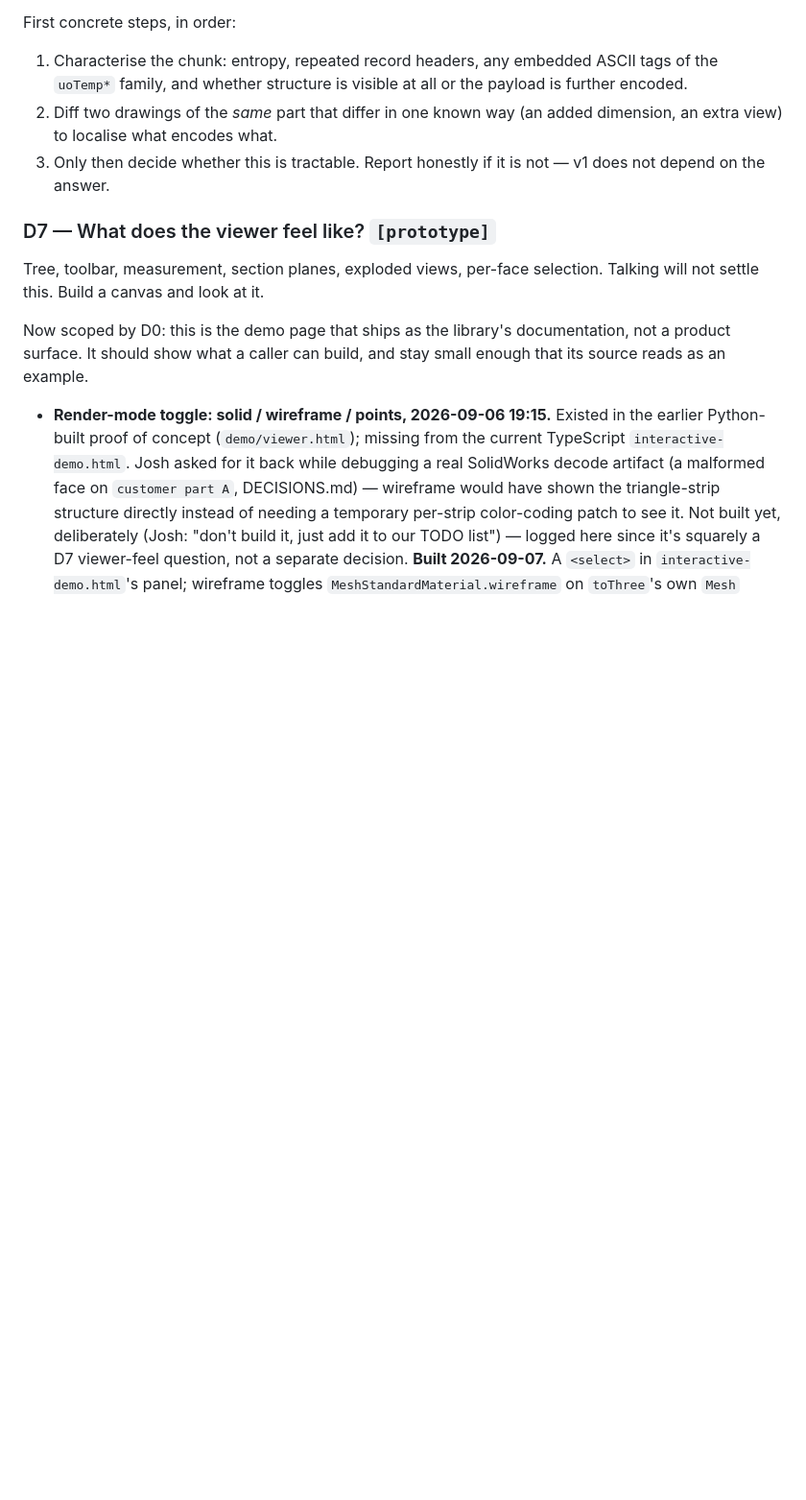
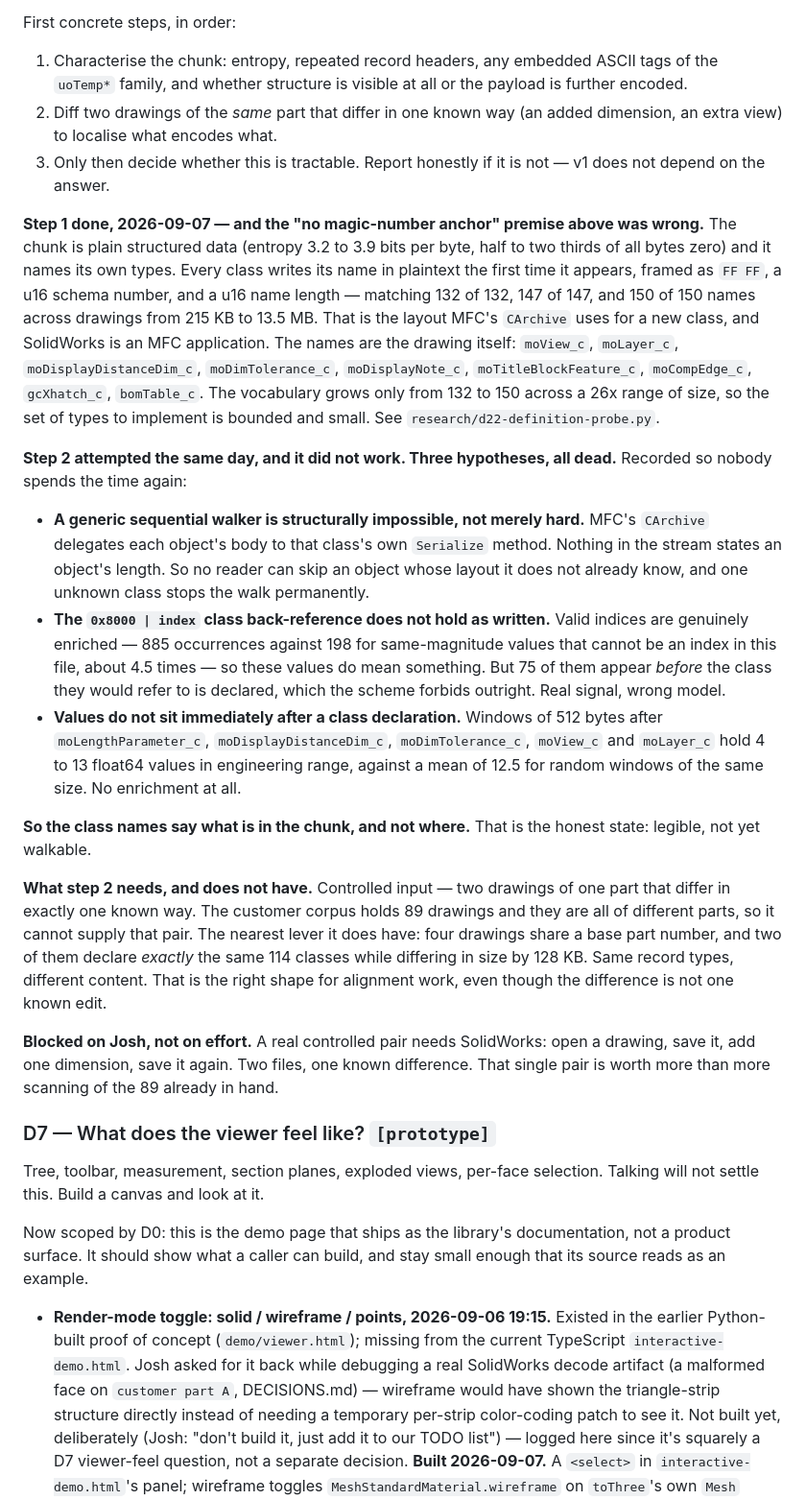
Before and after one commit to Wintaru/model_viewer, a Markdown page: WAYFINDER.md, the part around the change. Shown at 96% size. Drawn GitHub-style; blank space fills up the shorter version.

Commit message:
research: record that the Definition chunk is legible but not walkable
Step 1 found the chunk names its own types, which suggested a parser was
close. It is not: MFC never records an object's length, so an unknown class
stops any walk permanently. Two ways round it failed under control, and the
next step needs a drawing pair differing in one known way, which the corpus
cannot supply.

```diff
--- a/WAYFINDER.md
+++ b/WAYFINDER.md
@@ -727,6 +727,56 @@ First concrete steps, in order:
 3. Only then decide whether this is tractable. Report honestly if it is not
    — v1 does not depend on the answer.
 
+**Step 1 done, 2026-09-07 — and the "no magic-number anchor" premise above
+was wrong.** The chunk is plain structured data (entropy 3.2 to 3.9 bits per
+byte, half to two thirds of all bytes zero) and it names its own types. Every
+class writes its name in plaintext the first time it appears, framed as
+`FF FF`, a u16 schema number, and a u16 name length — matching 132 of 132,
+147 of 147, and 150 of 150 names across drawings from 215 KB to 13.5 MB. That
+is the layout MFC's `CArchive` uses for a new class, and SolidWorks is an MFC
+application. The names are the drawing itself: `moView_c`, `moLayer_c`,
+`moDisplayDistanceDim_c`, `moDimTolerance_c`, `moDisplayNote_c`,
+`moTitleBlockFeature_c`, `moCompEdge_c`, `gcXhatch_c`, `bomTable_c`. The
+vocabulary grows only from 132 to 150 across a 26x range of size, so the set
+of types to implement is bounded and small. See
+`research/d22-definition-probe.py`.
+
+**Step 2 attempted the same day, and it did not work. Three hypotheses, all
+dead.** Recorded so nobody spends the time again:
+
+- **A generic sequential walker is structurally impossible, not merely hard.**
+  MFC's `CArchive` delegates each object's body to that class's own
+  `Serialize` method. Nothing in the stream states an object's length. So no
+  reader can skip an object whose layout it does not already know, and one
+  unknown class stops the walk permanently.
+- **The `0x8000 | index` class back-reference does not hold as written.**
+  Valid indices are genuinely enriched — 885 occurrences against 198 for
+  same-magnitude values that cannot be an index in this file, about 4.5 times
+  — so these values do mean something. But 75 of them appear *before* the
+  class they would refer to is declared, which the scheme forbids outright.
+  Real signal, wrong model.
+- **Values do not sit immediately after a class declaration.** Windows of 512
+  bytes after `moLengthParameter_c`, `moDisplayDistanceDim_c`,
+  `moDimTolerance_c`, `moView_c` and `moLayer_c` hold 4 to 13 float64 values
+  in engineering range, against a mean of 12.5 for random windows of the same
+  size. No enrichment at all.
+
+**So the class names say what is in the chunk, and not where.** That is the
+honest state: legible, not yet walkable.
+
+**What step 2 needs, and does not have.** Controlled input — two drawings of
+one part that differ in exactly one known way. The customer corpus holds 89
+drawings and they are all of different parts, so it cannot supply that pair.
+The nearest lever it does have: four drawings share a base part number, and
+two of them declare *exactly* the same 114 classes while differing in size by
+128 KB. Same record types, different content. That is the right shape for
+alignment work, even though the difference is not one known edit.
+
+**Blocked on Josh, not on effort.** A real controlled pair needs SolidWorks:
+open a drawing, save it, add one dimension, save it again. Two files, one
+known difference. That single pair is worth more than more scanning of the 89
+already in hand.
+
 ### D7 — What does the viewer feel like? `[prototype]`
 
 Tree, toolbar, measurement, section planes, exploded views, per-face
```
